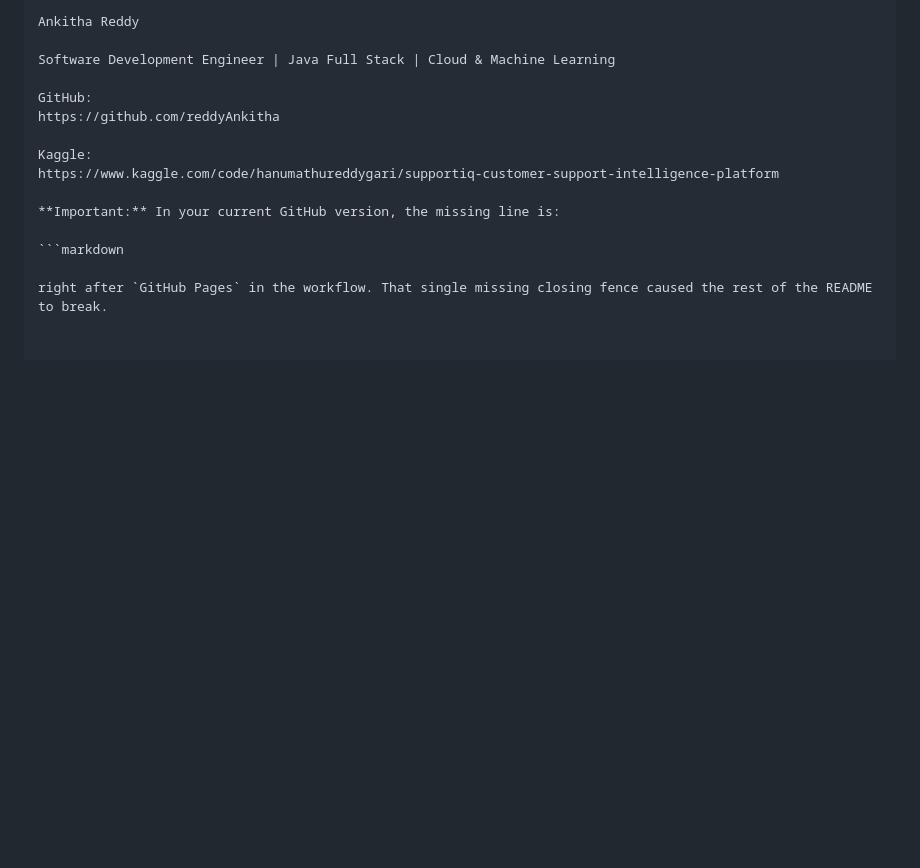
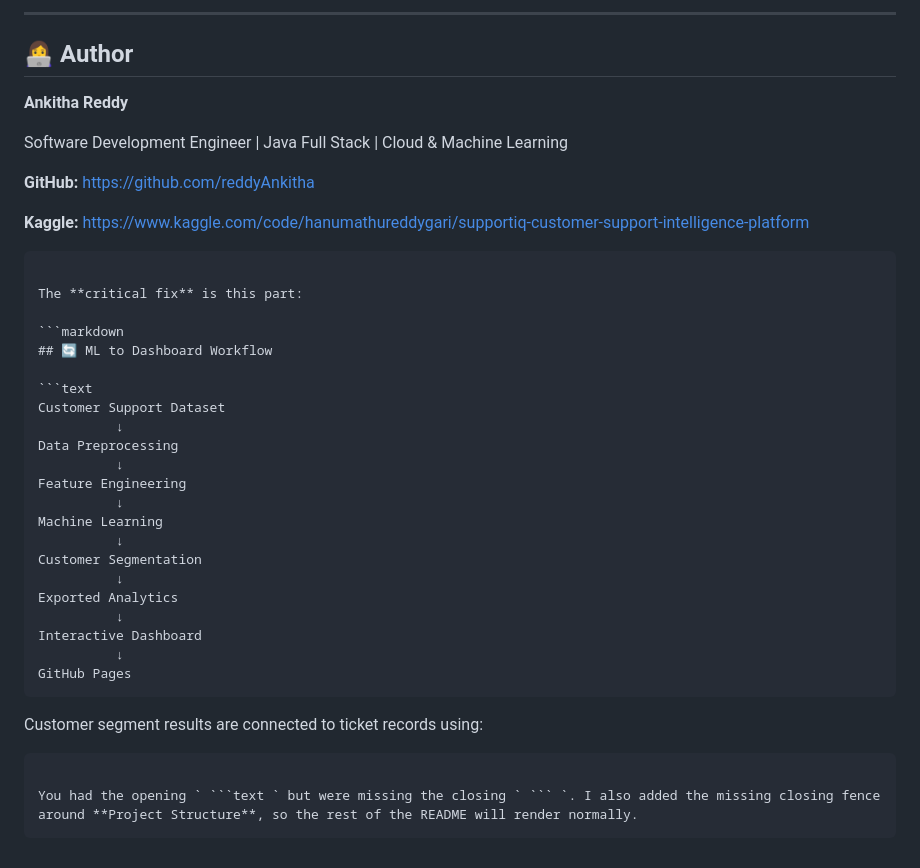
Before and after one commit to reddyAnkitha/SupportIQ, a Markdown page: README.md, the part around one of its changes. Drawn GitHub-style; blank space fills up the shorter version.

`````diff
--- a/README.md
+++ b/README.md
@@ -194,16 +228,46 @@ http://localhost:8000
 
-Ankitha Reddy
+---
+
+## 👩‍💻 Author
+
+**Ankitha Reddy**
 
 Software Development Engineer | Java Full Stack | Cloud & Machine Learning
 
-GitHub:
+**GitHub:**
 https://github.com/reddyAnkitha
 
-Kaggle:
+**Kaggle:**
 https://www.kaggle.com/code/hanumathureddygari/supportiq-customer-support-intelligence-platform
 
-**Important:** In your current GitHub version, the missing line is:
+````
+
+The **critical fix** is this part:
 
 ```markdown
+## 🔄 ML to Dashboard Workflow
 
-right after `GitHub Pages` in the workflow. That single missing closing fence caused the rest of the README to break.
+```text
+Customer Support Dataset
+          ↓
+Data Preprocessing
+          ↓
+Feature Engineering
+          ↓
+Machine Learning
+          ↓
+Customer Segmentation
+          ↓
+Exported Analytics
+          ↓
+Interactive Dashboard
+          ↓
+GitHub Pages
+````
+
+Customer segment results are connected to ticket records using:
+
+````
+
+You had the opening ` ```text ` but were missing the closing ` ``` `. I also added the missing closing fence around **Project Structure**, so the rest of the README will render normally.
+````
`````
Also changed, not shown: other parts of README.md (+106 -72 lines).
